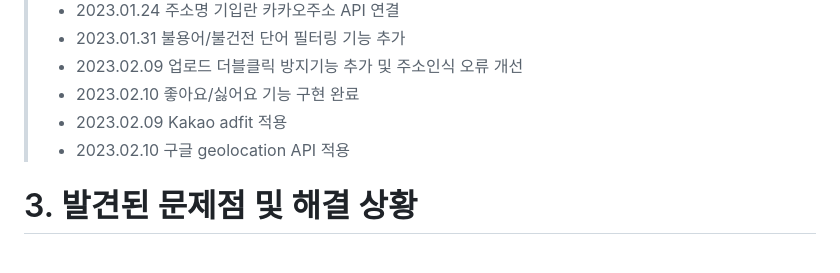
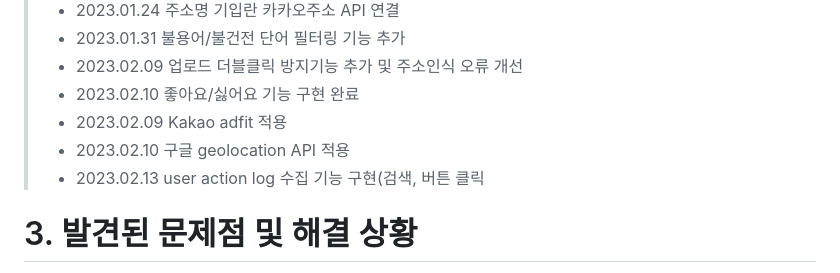
Before and after one commit to pearl-jinju/NyamNyam_restaurant-website, a Markdown page: README.md, the part around the change. Rendered like a GitHub page.

```diff
--- a/README.md
+++ b/README.md
@@ -56,6 +56,7 @@ URL:  https://nyamnyam.shop/
 > - 2023.02.10 좋아요/싫어요 기능 구현 완료
 > - 2023.02.09 Kakao adfit 적용
 > - 2023.02.10 구글 geolocation API 적용
+> - 2023.02.13 user action log 수집 기능 구현(검색, 버튼 클릭
 
 
 # 3. 발견된 문제점 및 해결 상황
```
